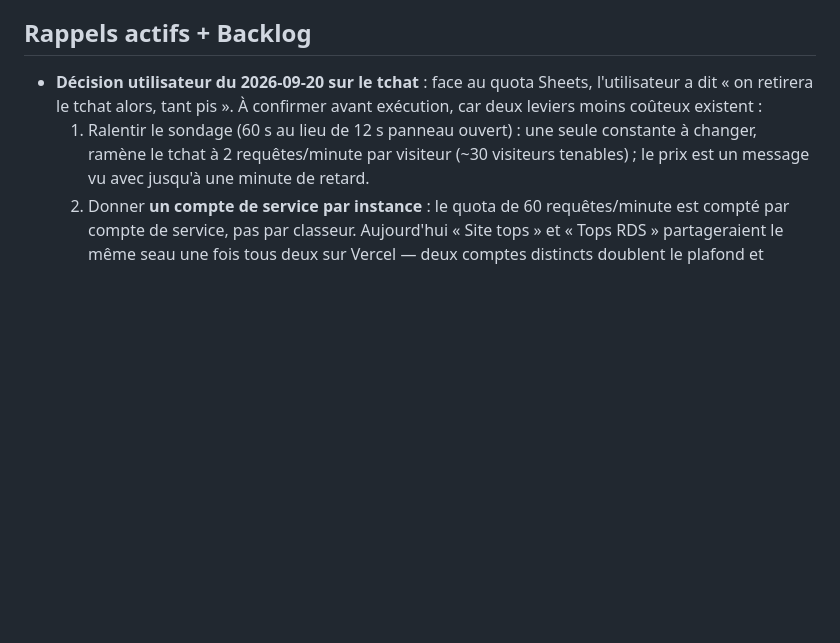
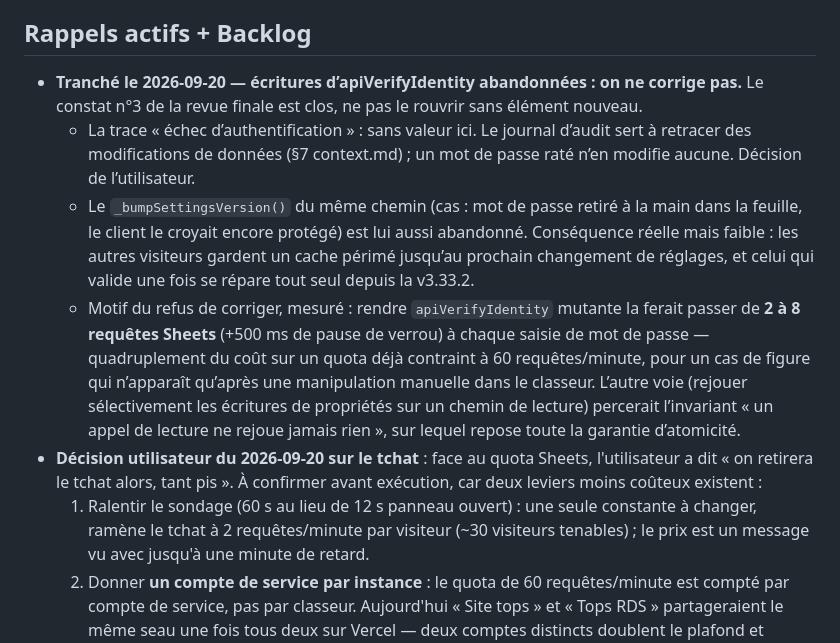
Before and after one commit to Arcxy2nd/top-des-tops, a Markdown page: NEXT_SESSION.md, the part around the change. Rendered like a GitHub page; blank space fills up the shorter version.

Commit message:
docs(next-session): close the identity-check dropped-writes finding, with the measured rationale
Co-Authored-By: Claude Opus 5 <noreply@anthropic.com>

```diff
--- a/NEXT_SESSION.md
+++ b/NEXT_SESSION.md
@@ -23,6 +23,10 @@
 - Notification sortante (l'app prévient Discord d'un ajout de points fait depuis le site) : plan séparé, une fois les 4 commandes entrantes éprouvées.
 
 ## Rappels actifs + Backlog
+- **Tranché le 2026-09-20 — écritures d’apiVerifyIdentity abandonnées : on ne corrige pas.** Le constat n°3 de la revue finale est clos, ne pas le rouvrir sans élément nouveau.
+  - La trace « échec d’authentification » : sans valeur ici. Le journal d’audit sert à retracer des modifications de données (§7 context.md) ; un mot de passe raté n’en modifie aucune. Décision de l’utilisateur.
+  - Le `_bumpSettingsVersion()` du même chemin (cas : mot de passe retiré à la main dans la feuille, le client le croyait encore protégé) est lui aussi abandonné. Conséquence réelle mais faible : les autres visiteurs gardent un cache périmé jusqu’au prochain changement de réglages, et celui qui valide une fois se répare tout seul depuis la v3.33.2.
+  - Motif du refus de corriger, mesuré : rendre `apiVerifyIdentity` mutante la ferait passer de **2 à 8 requêtes Sheets** (+500 ms de pause de verrou) à chaque saisie de mot de passe — quadruplement du coût sur un quota déjà contraint à 60 requêtes/minute, pour un cas de figure qui n’apparaît qu’après une manipulation manuelle dans le classeur. L’autre voie (rejouer sélectivement les écritures de propriétés sur un chemin de lecture) percerait l’invariant « un appel de lecture ne rejoue jamais rien », sur lequel repose toute la garantie d’atomicité.
 - **Décision utilisateur du 2026-09-20 sur le tchat** : face au quota Sheets, l'utilisateur a dit « on retirera le tchat alors, tant pis ». À confirmer avant exécution, car deux leviers moins coûteux existent :
   1. Ralentir le sondage (60 s au lieu de 12 s panneau ouvert) : une seule constante à changer, ramène le tchat à 2 requêtes/minute par visiteur (~30 visiteurs tenables) ; le prix est un message vu avec jusqu'à une minute de retard.
   2. Donner **un compte de service par instance** : le quota de 60 requêtes/minute est compté par compte de service, pas par classeur. Aujourd'hui « Site tops » et « Tops RDS » partageraient le même seau une fois tous deux sur Vercel — deux comptes distincts doublent le plafond et isolent les instances. À intégrer au Plan 6 si retenu.
```
